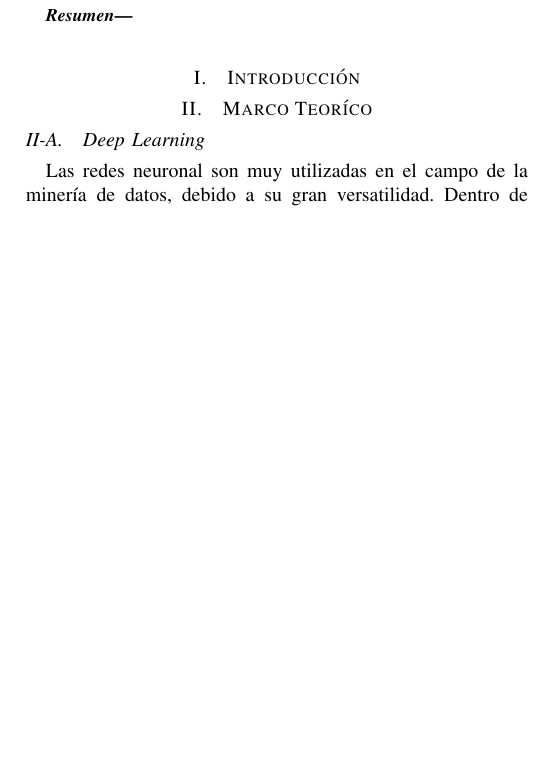
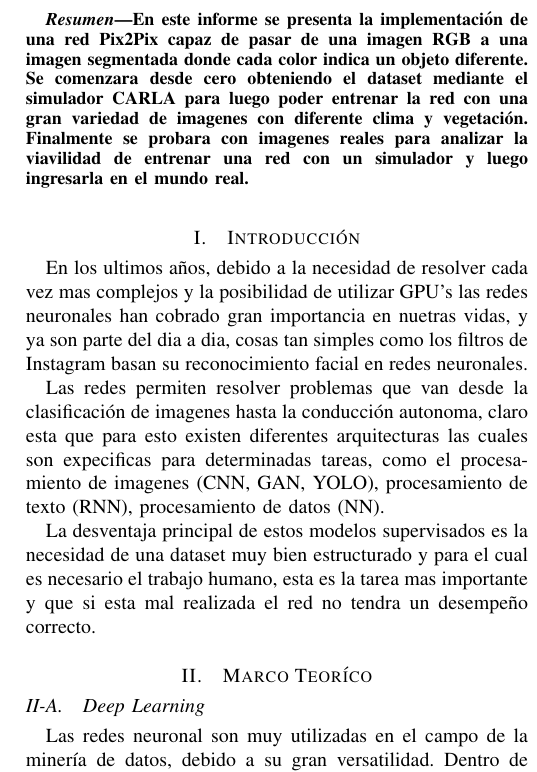
Before and after one commit to la-vanguardia/Informe-Vehiculos, a LaTeX paper (informe.tex): part of one column of the page before the commit and part of one column of page 1 of 2 after it, cut at the place of the change, the shorter picture padded with empty space. Compiled offline with pdfLaTeX.

Commit message:
Se avanzo sobre en resumen y la introduccion

```diff
--- a/informe.tex
+++ b/informe.tex
@@ -17,10 +17,27 @@ Simulator}
     \maketitle
 
     \begin{abstract}
-
+        En este informe se presenta la implementación de una red Pix2Pix capaz de pasar de una imagen RGB a
+        una imagen segmentada donde cada color indica un objeto diferente. Se comenzara desde cero obteniendo el
+        dataset mediante el simulador CARLA para luego poder entrenar la red con una gran variedad de imagenes con
+        diferente clima y vegetación. Finalmente se probara con imagenes reales para analizar la viavilidad de entrenar una
+        red con un simulador y luego ingresarla en el mundo real.
     \end{abstract}
 
     \section{Introducción}
+
+    En los ultimos años, debido a la necesidad de resolver cada vez mas complejos y la posibilidad de utilizar GPU's las redes neuronales han cobrado
+    gran importancia en nuetras vidas, y ya son parte del dia a dia, cosas tan simples como los filtros de Instagram basan
+    su reconocimiento facial en redes neuronales.
+
+    Las redes permiten resolver problemas que van desde la clasificación de imagenes hasta la conducción autonoma, claro esta
+    que para esto existen diferentes arquitecturas las cuales son expecificas para determinadas tareas, como el procesamiento de imagenes (CNN, GAN, YOLO),
+    procesamiento de texto (RNN), procesamiento de datos (NN).
+
+    La desventaja principal de estos modelos supervisados es la necesidad de una dataset muy bien estructurado y para el cual es necesario
+    el trabajo humano, esta es la tarea mas importante y que si esta mal realizada el red no tendra un desempeño correcto.
+
+
 
     \section{Marco Teoríco}
 
```
Also changed, not shown: 6 other files.
